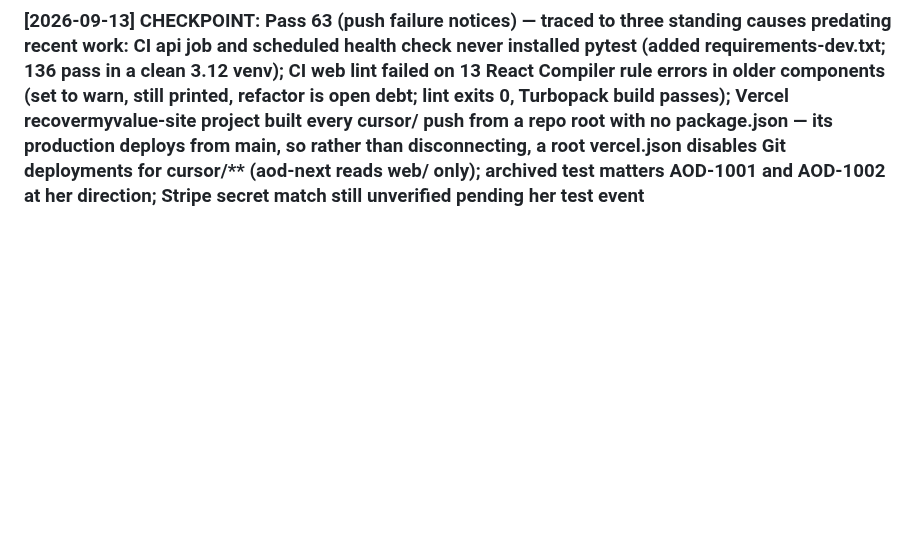
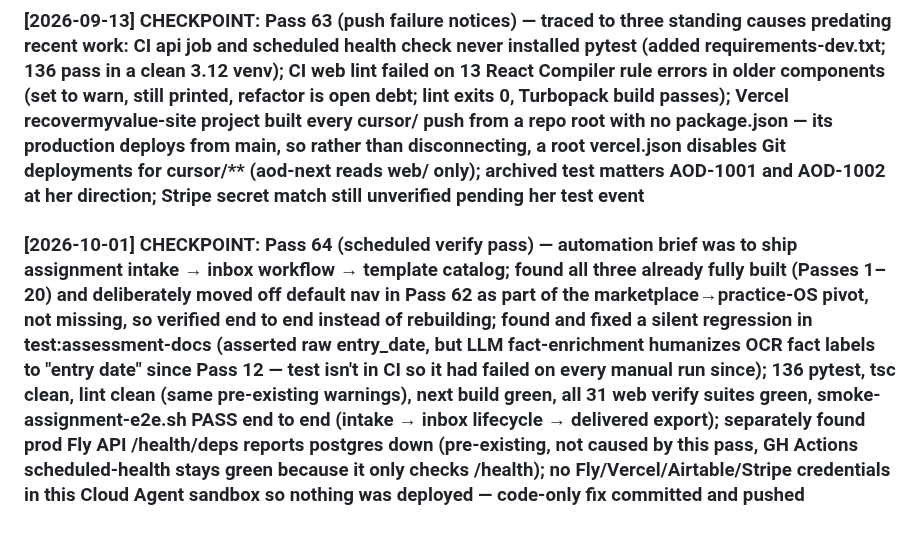
Before and after one commit to LDx-here/associateondemand, a Markdown page: activity_log.md, the part around the change. GitHub-like rendering; blank space fills up the shorter version.

```diff
--- a/activity_log.md
+++ b/activity_log.md
@@ -262,3 +262,5 @@
 ### [2026-09-13] CHECKPOINT: Pass 62 (site cleanup) — Draft Review panel identified as the session-only AI command console, now closed by default and relabeled AI drafts; AI-status banner moved to Settings; fixed dashboard subtitle showing marketplace copy to gmail.com users; New matter replaces New assignment; practice-first nav and tagline; removed AI KPI row, Firm Memory nag, and marketplace onboarding modal; open-matters card now counts open matters; matter page loses drafting strip, overflow next-action, facts chip, and duplicate posture/summary; stage chip only with assignments; instructions collapsed; New matter case types fixed (had no Personal Injury, never matched a journey); Documents empty state names the Drive folder and file count; hydration error no longer reproduces but cause not isolated and Pass 59 diagnosis corrected; flagged test matters AOD-1001/1002 for her decision; deeper UX routed to a planning agent
 
 ### [2026-09-13] CHECKPOINT: Pass 63 (push failure notices) — traced to three standing causes predating recent work: CI api job and scheduled health check never installed pytest (added requirements-dev.txt; 136 pass in a clean 3.12 venv); CI web lint failed on 13 React Compiler rule errors in older components (set to warn, still printed, refactor is open debt; lint exits 0, Turbopack build passes); Vercel recovermyvalue-site project built every cursor/ push from a repo root with no package.json — its production deploys from main, so rather than disconnecting, a root vercel.json disables Git deployments for cursor/** (aod-next reads web/ only); archived test matters AOD-1001 and AOD-1002 at her direction; Stripe secret match still unverified pending her test event
+
+### [2026-10-01] CHECKPOINT: Pass 64 (scheduled verify pass) — automation brief was to ship assignment intake → inbox workflow → template catalog; found all three already fully built (Passes 1–20) and deliberately moved off default nav in Pass 62 as part of the marketplace→practice-OS pivot, not missing, so verified end to end instead of rebuilding; found and fixed a silent regression in test:assessment-docs (asserted raw entry_date, but LLM fact-enrichment humanizes OCR fact labels to "entry date" since Pass 12 — test isn't in CI so it had failed on every manual run since); 136 pytest, tsc clean, lint clean (same pre-existing warnings), next build green, all 31 web verify suites green, smoke-assignment-e2e.sh PASS end to end (intake → inbox lifecycle → delivered export); separately found prod Fly API /health/deps reports postgres down (pre-existing, not caused by this pass, GH Actions scheduled-health stays green because it only checks /health); no Fly/Vercel/Airtable/Stripe credentials in this Cloud Agent sandbox so nothing was deployed — code-only fix committed and pushed
```
Also changed, not shown: CHECKPOINT.md (+19 -1 lines).
